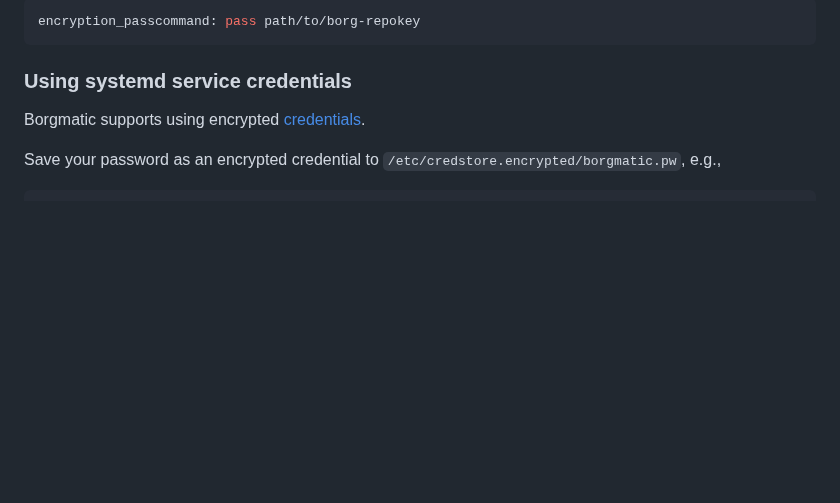
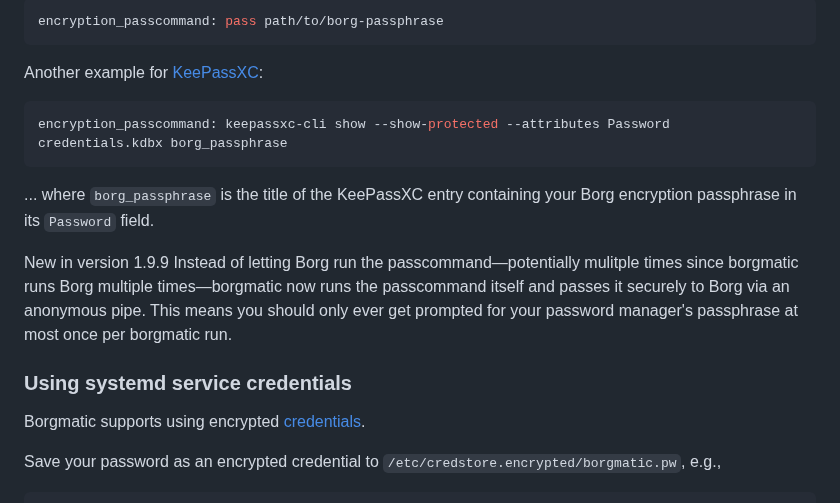
Before and after one commit to borgmatic-collective/borgmatic, a Markdown page: docs/how-to/provide-your-passwords.md, the part around one of its changes. Rendered like a GitHub page; blank space fills up the shorter version.

Commit message:
Add documentation (#961).

````diff
--- a/docs/how-to/provide-your-passwords.md
+++ b/docs/how-to/provide-your-passwords.md
@@ -28,6 +30,22 @@ For example, to ask the *Pass* password manager to provide the passphrase:
 ```yaml
-encryption_passcommand: pass path/to/borg-repokey
+encryption_passcommand: pass path/to/borg-passphrase
 ```
+
+Another example for [KeePassXC](https://keepassxc.org/):
+
+```yaml
+encryption_passcommand: keepassxc-cli show --show-protected --attributes Password credentials.kdbx borg_passphrase
+```
+
+... where `borg_passphrase` is the title of the KeePassXC entry containing your
+Borg encryption passphrase in its `Password` field.
+
+<span class="minilink minilink-addedin">New in version 1.9.9</span> Instead of
+letting Borg run the passcommand—potentially mulitple times since borgmatic runs
+Borg multiple times—borgmatic now runs the passcommand itself and passes it
+securely to Borg via an anonymous pipe. This means you should only ever get
+prompted for your password manager's passphrase at most once per borgmatic run.
+
 
 ### Using systemd service credentials
 
````
Also changed, not shown: other parts of docs/how-to/provide-your-passwords.md (+3 -1 lines).
